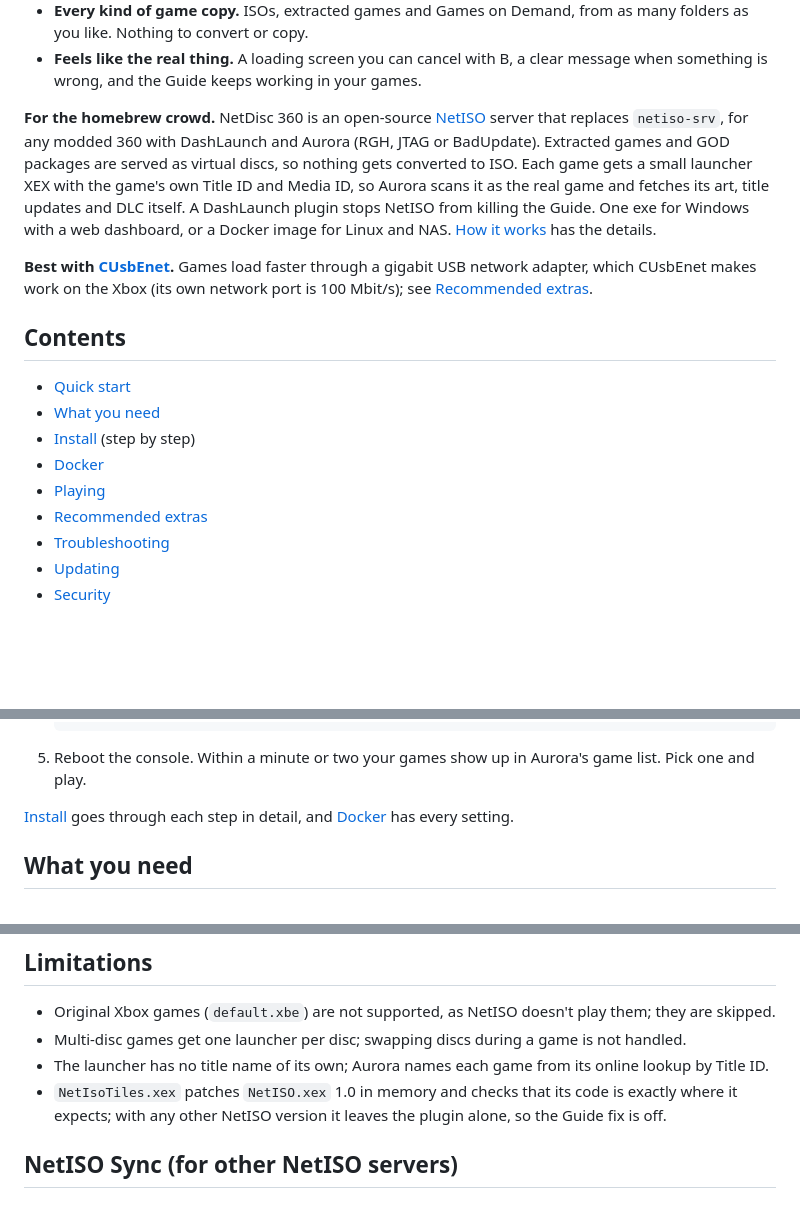
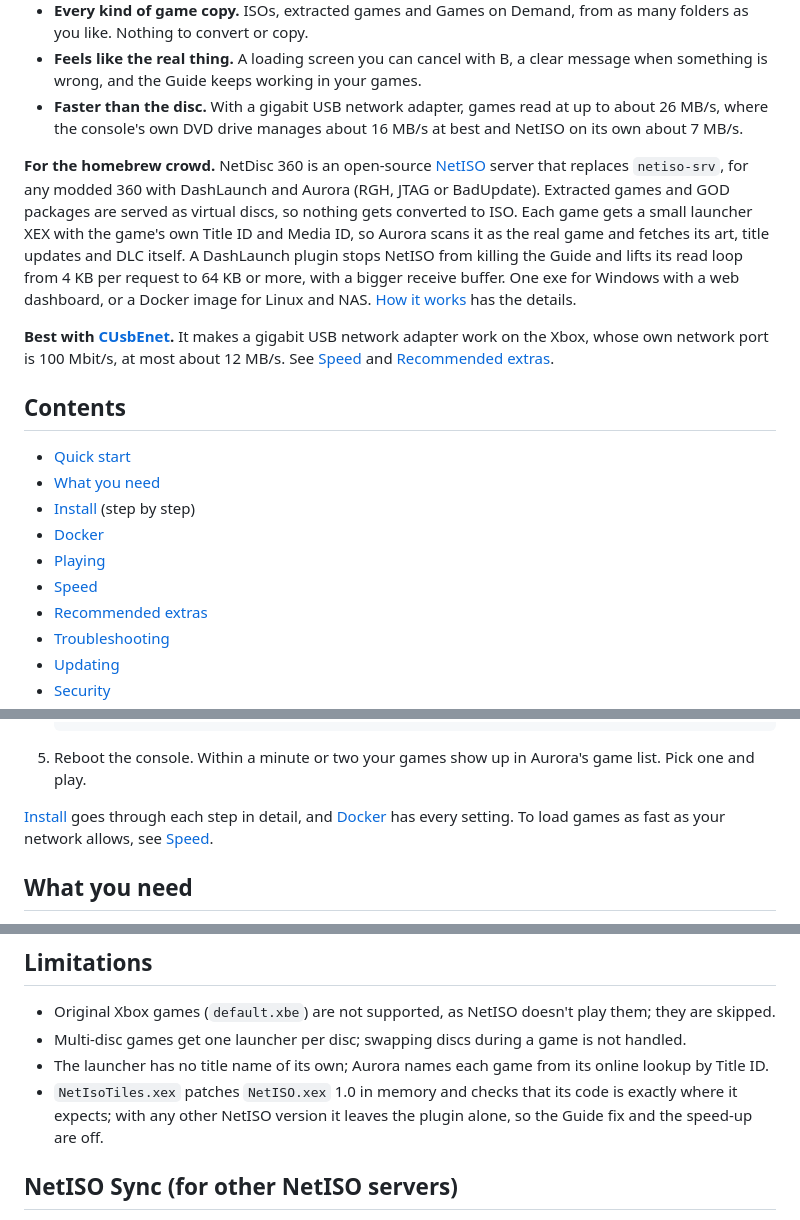
Before and after one commit to marcusisdahl/NetDisc360, a Markdown page: README.md, 3 parts joined by grey strips. Drawn GitHub-style; blank space fills up the shorter version.

```diff
--- a/README.md
+++ b/README.md
@@ -17,10 +17,11 @@ Keep your games on your PC or NAS and play them on your Xbox 360 just like insta
 - **Every console in the house.** Several Xboxes can play from the same library at the same time, and the dashboard shows what each one is playing.
 - **Every kind of game copy.** ISOs, extracted games and Games on Demand, from as many folders as you like. Nothing to convert or copy.
 - **Feels like the real thing.** A loading screen you can cancel with B, a clear message when something is wrong, and the Guide keeps working in your games.
+- **Faster than the disc.** With a gigabit USB network adapter, games read at up to about 26 MB/s, where the console's own DVD drive manages about 16 MB/s at best and NetISO on its own about 7 MB/s.
 
-**For the homebrew crowd.** NetDisc 360 is an open-source [NetISO](https://consolemods.org/wiki/Xbox_360:Playing_Games_over_Network_(NetISO)) server that replaces `netiso-srv`, for any modded 360 with DashLaunch and Aurora (RGH, JTAG or BadUpdate). Extracted games and GOD packages are served as virtual discs, so nothing gets converted to ISO. Each game gets a small launcher XEX with the game's own Title ID and Media ID, so Aurora scans it as the real game and fetches its art, title updates and DLC itself. A DashLaunch plugin stops NetISO from killing the Guide. One exe for Windows with a web dashboard, or a Docker image for Linux and NAS. [How it works](#how-it-works) has the details.
+**For the homebrew crowd.** NetDisc 360 is an open-source [NetISO](https://consolemods.org/wiki/Xbox_360:Playing_Games_over_Network_(NetISO)) server that replaces `netiso-srv`, for any modded 360 with DashLaunch and Aurora (RGH, JTAG or BadUpdate). Extracted games and GOD packages are served as virtual discs, so nothing gets converted to ISO. Each game gets a small launcher XEX with the game's own Title ID and Media ID, so Aurora scans it as the real game and fetches its art, title updates and DLC itself. A DashLaunch plugin stops NetISO from killing the Guide and lifts its read loop from 4 KB per request to 64 KB or more, with a bigger receive buffer. One exe for Windows with a web dashboard, or a Docker image for Linux and NAS. [How it works](#how-it-works) has the details.
 
-**Best with [CUsbEnet](https://github.com/marcusisdahl/CUsbEnet).** Games load faster through a gigabit USB network adapter, which CUsbEnet makes work on the Xbox (its own network port is 100 Mbit/s); see [Recommended extras](#recommended-extras).
+**Best with [CUsbEnet](https://github.com/marcusisdahl/CUsbEnet).** It makes a gigabit USB network adapter work on the Xbox, whose own network port is 100 Mbit/s, at most about 12 MB/s. See [Speed](#speed) and [Recommended extras](#recommended-extras).
 
 ## Contents
 
@@ -29,6 +30,7 @@ Keep your games on your PC or NAS and play them on your Xbox 360 just like insta
 - [Install](#install) (step by step)
 - [Docker](#docker)
 - [Playing](#playing)
+- [Speed](#speed)
 - [Recommended extras](#recommended-extras)
 - [Troubleshooting](#troubleshooting)
 - [Updating](#updating)
@@ -62,7 +64,7 @@ You need a modded Xbox 360 with DashLaunch and Aurora, the NetISO plugin (`NetIS
 
 5. Reboot the console. Within a minute or two your games show up in Aurora's game list. Pick one and play.
 
-[Install](#install) goes through each step in detail, and [Docker](#docker) has every setting.
+[Install](#install) goes through each step in detail, and [Docker](#docker) has every setting. To load games as fast as your network allows, see [Speed](#speed).
 
 ## What you need
 
@@ -262,7 +292,7 @@ Some games come on two discs, one of which only installs content: GTA V's second
 - Original Xbox games (`default.xbe`) are not supported, as NetISO doesn't play them; they are skipped.
 - Multi-disc games get one launcher per disc; swapping discs during a game is not handled.
 - The launcher has no title name of its own; Aurora names each game from its online lookup by Title ID.
-- `NetIsoTiles.xex` patches `NetISO.xex` 1.0 in memory and checks that its code is exactly where it expects; with any other NetISO version it leaves the plugin alone, so the Guide fix is off.
+- `NetIsoTiles.xex` patches `NetISO.xex` 1.0 in memory and checks that its code is exactly where it expects; with any other NetISO version it leaves the plugin alone, so the Guide fix and the speed-up are off.
 
 ## NetISO Sync (for other NetISO servers)
 
```
Also changed, not shown: other parts of README.md (+35 -1 lines).
